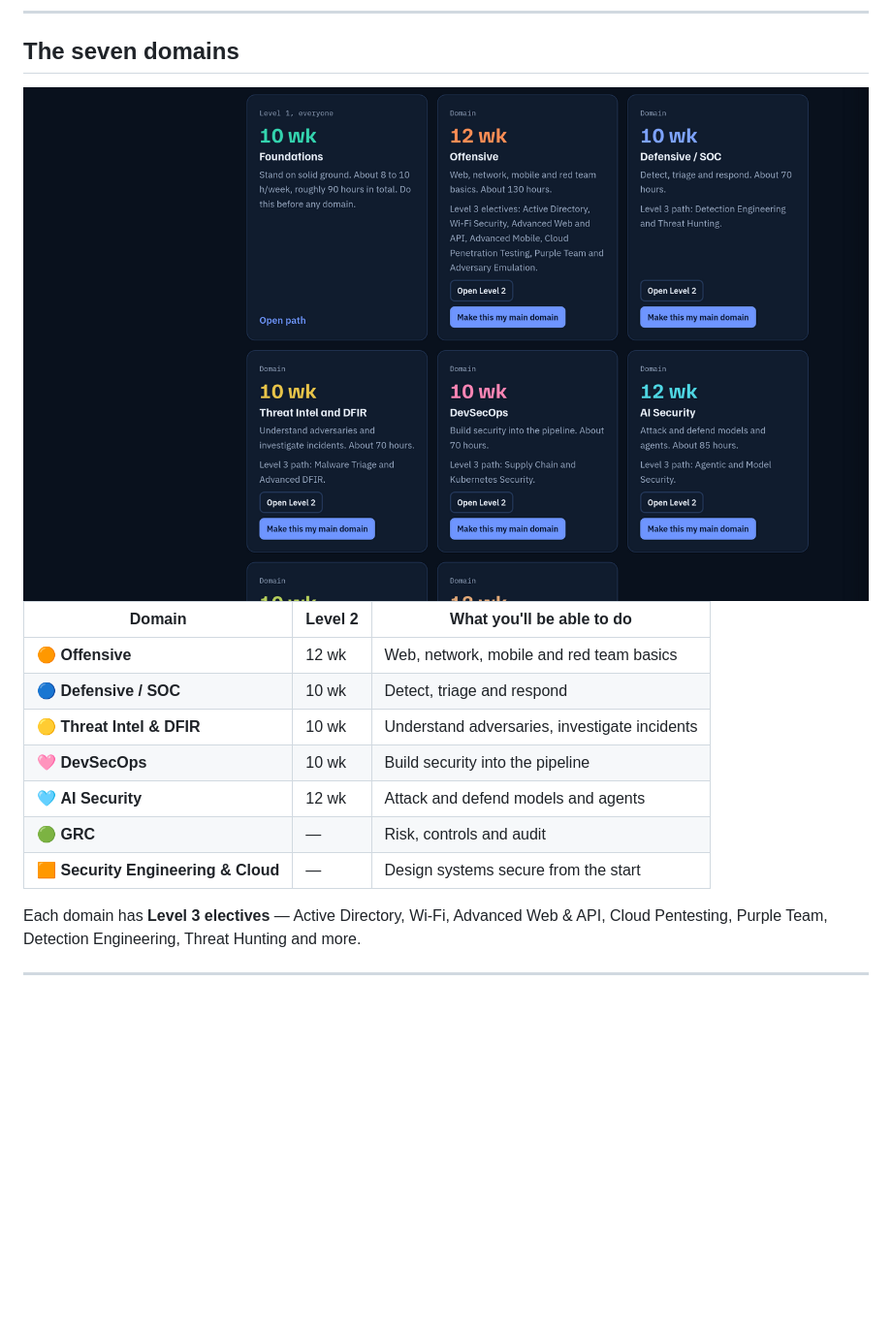
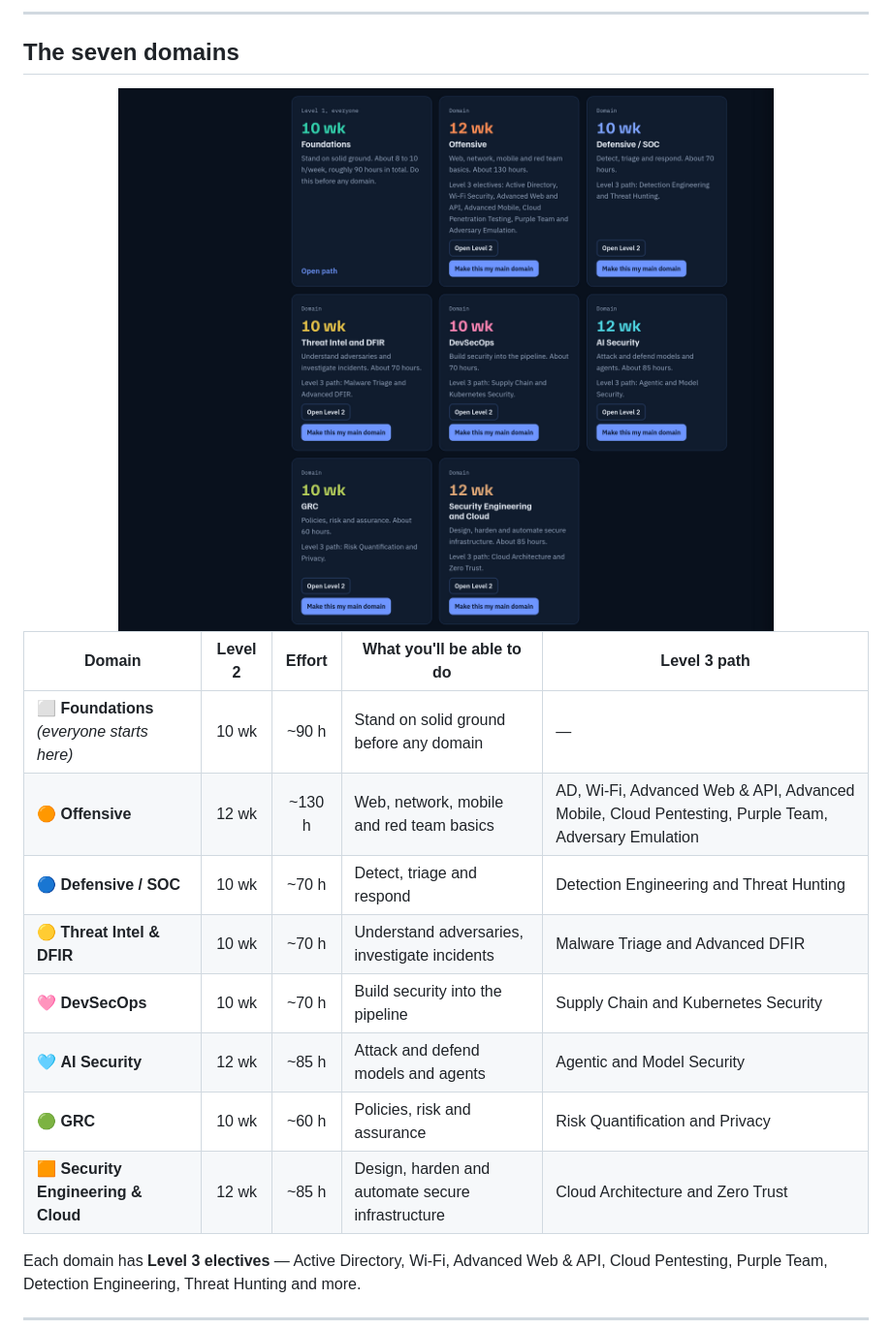
Before and after one commit to ArksherX/cyber-path, a Markdown page: README.md, the part around one of its changes. Shown at 97% size. Rendered like a GitHub page; pictures changed too: docs/paths.png; blank space fills up the shorter version.

Commit message:
Correct the domain table: GRC and Security Engineering had no durations
The table left Level 2 duration blank for GRC and Security Engineering & Cloud
because the screenshot crop stopped at six of the eight cards and the numbers were
never looked up. Both are in the page:

  GRC                            10 wk, ~60 h, Level 3: Risk Quantification and Privacy
  Security Engineering & Cloud   12 wk, ~85 h, Level 3: Cloud Architecture and Zero Trust

Also:
- Added an Effort column with the hour estimate for every path, and a Level 3 column.
- Added the Foundations row, which was missing although everyone starts there.
- Corrected three Level 3 descriptions that had been paraphrased rather than read:
  Threat Intel is 'Malware Triage and Advanced DFIR', DevSecOps is 'Supply Chain and
  Kubernetes Security', AI Security is 'Agentic and Model Security'. Offensive's
  elective list was also missing Advanced Mobile and Adversary Emulation.
- Recropped docs/paths.png so all eight cards are visible rather than six.

```diff
--- a/README.md
+++ b/README.md
@@ -46,13 +46,14 @@ Every week tells you **what to open, what to build, and how to know you're done*
 
-| Domain | Level 2 | What you'll be able to do |
-|---|---|---|
-| 🟠 **Offensive** | 12 wk | Web, network, mobile and red team basics |
-| 🔵 **Defensive / SOC** | 10 wk | Detect, triage and respond |
-| 🟡 **Threat Intel & DFIR** | 10 wk | Understand adversaries, investigate incidents |
-| 🩷 **DevSecOps** | 10 wk | Build security into the pipeline |
-| 🩵 **AI Security** | 12 wk | Attack and defend models and agents |
-| 🟢 **GRC** | — | Risk, controls and audit |
-| 🟧 **Security Engineering & Cloud** | — | Design systems secure from the start |
+| Domain | Level 2 | Effort | What you'll be able to do | Level 3 path |
+|---|:--:|:--:|---|---|
+| ⬜ **Foundations** *(everyone starts here)* | 10 wk | ~90 h | Stand on solid ground before any domain | — |
+| 🟠 **Offensive** | 12 wk | ~130 h | Web, network, mobile and red team basics | AD, Wi-Fi, Advanced Web & API, Advanced Mobile, Cloud Pentesting, Purple Team, Adversary Emulation |
+| 🔵 **Defensive / SOC** | 10 wk | ~70 h | Detect, triage and respond | Detection Engineering and Threat Hunting |
+| 🟡 **Threat Intel & DFIR** | 10 wk | ~70 h | Understand adversaries, investigate incidents | Malware Triage and Advanced DFIR |
+| 🩷 **DevSecOps** | 10 wk | ~70 h | Build security into the pipeline | Supply Chain and Kubernetes Security |
+| 🩵 **AI Security** | 12 wk | ~85 h | Attack and defend models and agents | Agentic and Model Security |
+| 🟢 **GRC** | 10 wk | ~60 h | Policies, risk and assurance | Risk Quantification and Privacy |
+| 🟧 **Security Engineering & Cloud** | 12 wk | ~85 h | Design, harden and automate secure infrastructure | Cloud Architecture and Zero Trust |
 
 Each domain has **Level 3 electives** — Active Directory, Wi-Fi, Advanced Web & API,
 Cloud Pentesting, Purple Team, Detection Engineering, Threat Hunting and more.
```
Also changed, not shown: other parts of README.md (+1 -1 lines).
